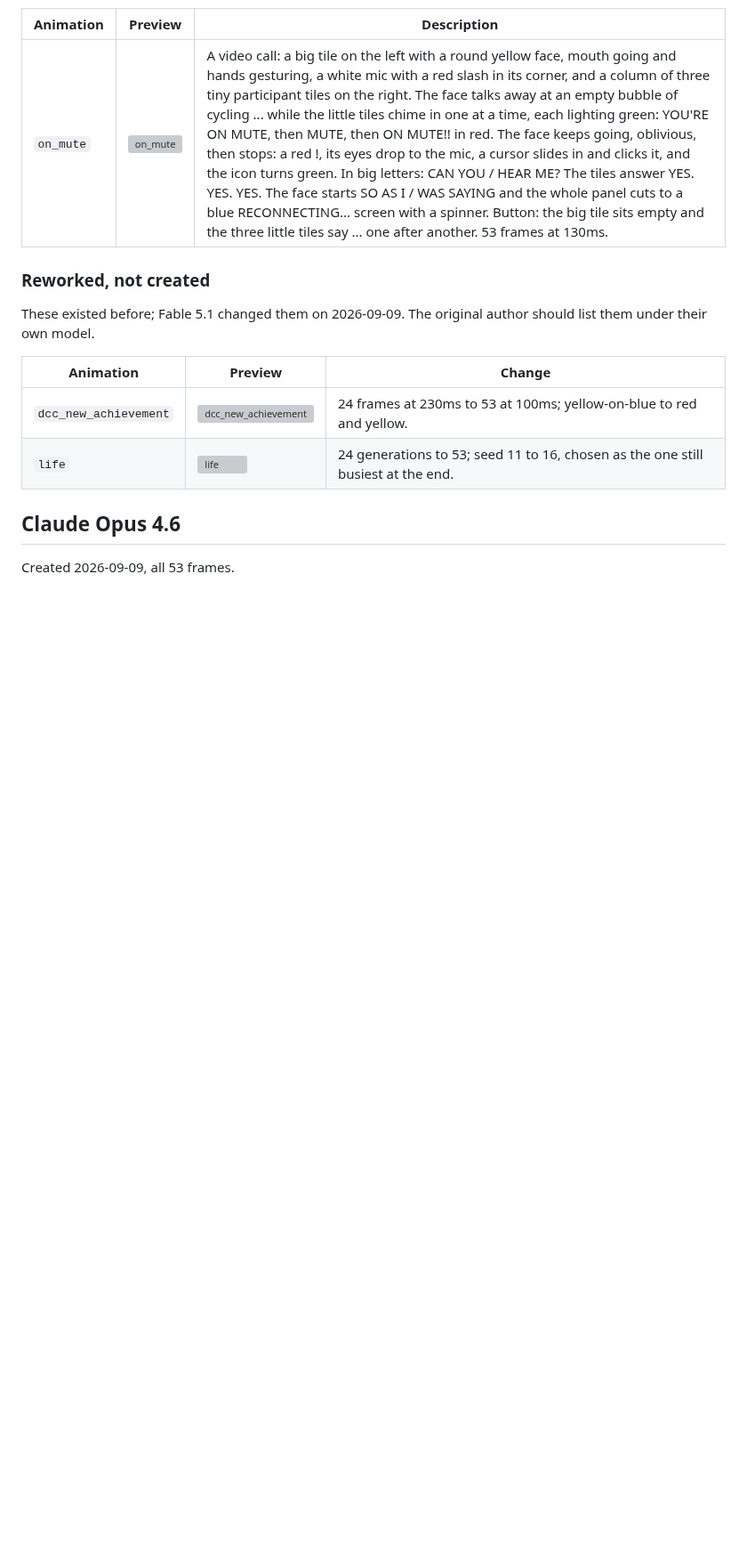
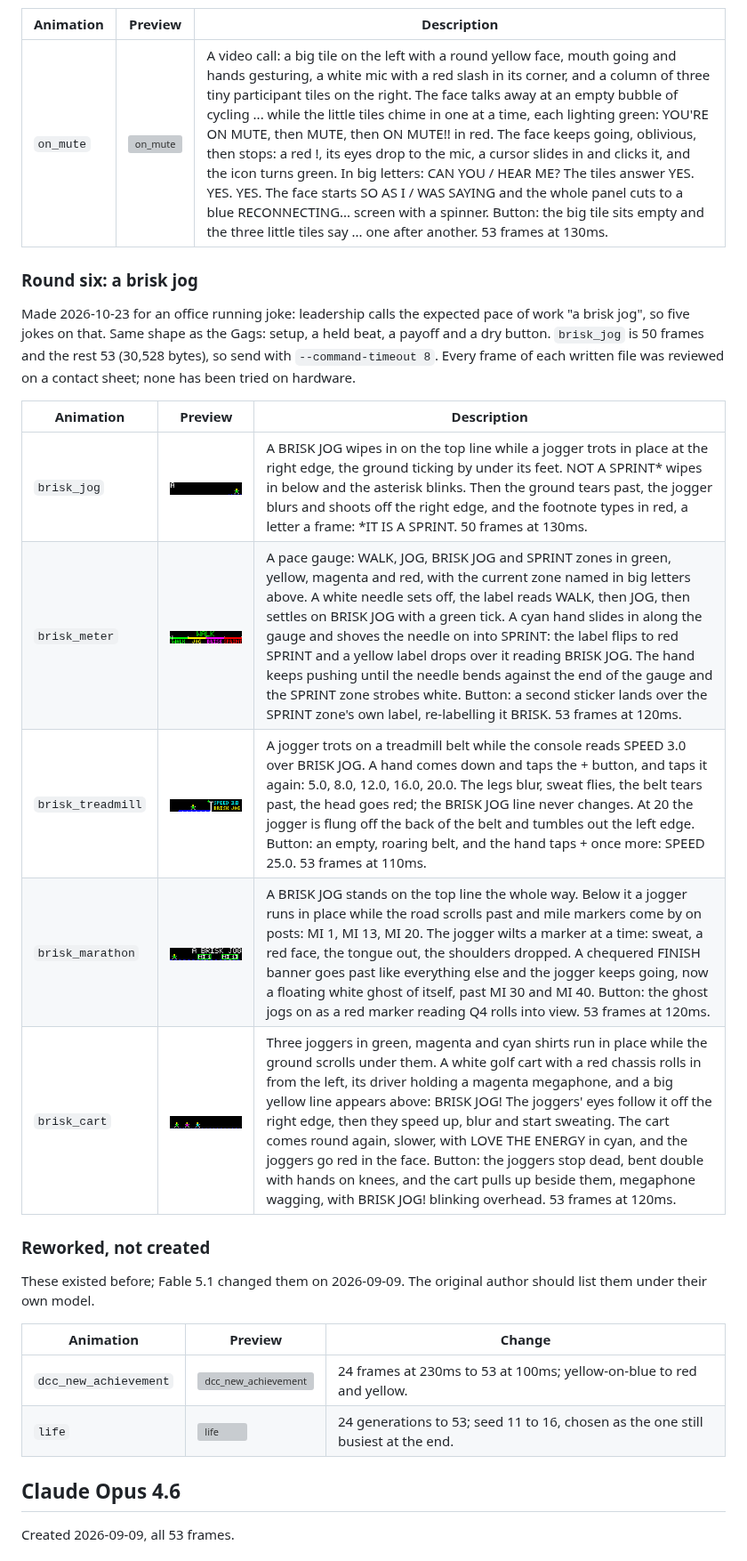
Before and after one commit to HumbertoL/coolled-editor, a Markdown page: docs/AI_ANIMATIONS.md, the part around the change. Shown at 89% size. Rendered like a GitHub page; pictures changed too: docs/gifs/brisk_cart.gif (added), docs/gifs/brisk_jog.gif (added), docs/gifs/brisk_marathon.gif (added); blank space fills up the shorter version; grey boxes are pictures that could not be loaded.

```diff
--- a/docs/AI_ANIMATIONS.md
+++ b/docs/AI_ANIMATIONS.md
@@ -514,6 +514,23 @@ on hardware.
 | --- | --- | --- |
 | `on_mute` | ![on_mute](gifs/on_mute.gif) | A video call: a big tile on the left with a round yellow face, mouth going and hands gesturing, a white mic with a red slash in its corner, and a column of three tiny participant tiles on the right. The face talks away at an empty bubble of cycling ... while the little tiles chime in one at a time, each lighting green: YOU'RE ON MUTE, then MUTE, then ON MUTE!! in red. The face keeps going, oblivious, then stops: a red !, its eyes drop to the mic, a cursor slides in and clicks it, and the icon turns green. In big letters: CAN YOU / HEAR ME? The tiles answer YES. YES. YES. The face starts SO AS I / WAS SAYING and the whole panel cuts to a blue RECONNECTING... screen with a spinner. Button: the big tile sits empty and the three little tiles say ... one after another. 53 frames at 130ms. |
 
+### Round six: a brisk jog
+
+Made 2026-10-23 for an office running joke: leadership calls the expected
+pace of work "a brisk jog", so five jokes on that. Same shape as the Gags:
+setup, a held beat, a payoff and a dry button. `brisk_jog` is 50 frames and
+the rest 53 (30,528 bytes), so send with `--command-timeout 8`. Every frame
+of each written file was reviewed on a contact sheet; none has been tried on
+hardware.
+
+| Animation | Preview | Description |
+| --- | --- | --- |
+| `brisk_jog` | ![brisk_jog](gifs/brisk_jog.gif) | A BRISK JOG wipes in on the top line while a jogger trots in place at the right edge, the ground ticking by under its feet. NOT A SPRINT* wipes in below and the asterisk blinks. Then the ground tears past, the jogger blurs and shoots off the right edge, and the footnote types in red, a letter a frame: *IT IS A SPRINT. 50 frames at 130ms. |
+| `brisk_meter` | ![brisk_meter](gifs/brisk_meter.gif) | A pace gauge: WALK, JOG, BRISK JOG and SPRINT zones in green, yellow, magenta and red, with the current zone named in big letters above. A white needle sets off, the label reads WALK, then JOG, then settles on BRISK JOG with a green tick. A cyan hand slides in along the gauge and shoves the needle on into SPRINT: the label flips to red SPRINT and a yellow label drops over it reading BRISK JOG. The hand keeps pushing until the needle bends against the end of the gauge and the SPRINT zone strobes white. Button: a second sticker lands over the SPRINT zone's own label, re-labelling it BRISK. 53 frames at 120ms. |
+| `brisk_treadmill` | ![brisk_treadmill](gifs/brisk_treadmill.gif) | A jogger trots on a treadmill belt while the console reads SPEED 3.0 over BRISK JOG. A hand comes down and taps the + button, and taps it again: 5.0, 8.0, 12.0, 16.0, 20.0. The legs blur, sweat flies, the belt tears past, the head goes red; the BRISK JOG line never changes. At 20 the jogger is flung off the back of the belt and tumbles out the left edge. Button: an empty, roaring belt, and the hand taps + once more: SPEED 25.0. 53 frames at 110ms. |
+| `brisk_marathon` | ![brisk_marathon](gifs/brisk_marathon.gif) | A BRISK JOG stands on the top line the whole way. Below it a jogger runs in place while the road scrolls past and mile markers come by on posts: MI 1, MI 13, MI 20. The jogger wilts a marker at a time: sweat, a red face, the tongue out, the shoulders dropped. A chequered FINISH banner goes past like everything else and the jogger keeps going, now a floating white ghost of itself, past MI 30 and MI 40. Button: the ghost jogs on as a red marker reading Q4 rolls into view. 53 frames at 120ms. |
+| `brisk_cart` | ![brisk_cart](gifs/brisk_cart.gif) | Three joggers in green, magenta and cyan shirts run in place while the ground scrolls under them. A white golf cart with a red chassis rolls in from the left, its driver holding a magenta megaphone, and a big yellow line appears above: BRISK JOG! The joggers' eyes follow it off the right edge, then they speed up, blur and start sweating. The cart comes round again, slower, with LOVE THE ENERGY in cyan, and the joggers go red in the face. Button: the joggers stop dead, bent double with hands on knees, and the cart pulls up beside them, megaphone wagging, with BRISK JOG! blinking overhead. 53 frames at 120ms. |
+
 ### Reworked, not created
 
 These existed before; Fable 5.1 changed them on 2026-09-09. The original
```
Also changed, not shown: 11 other files.
